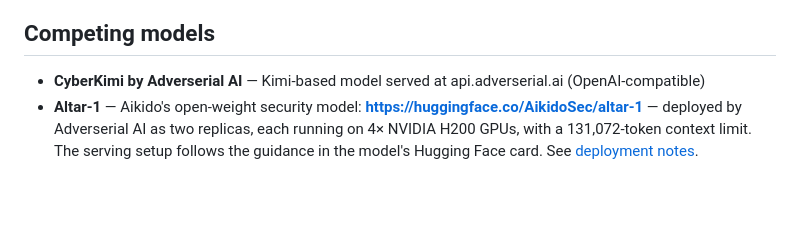
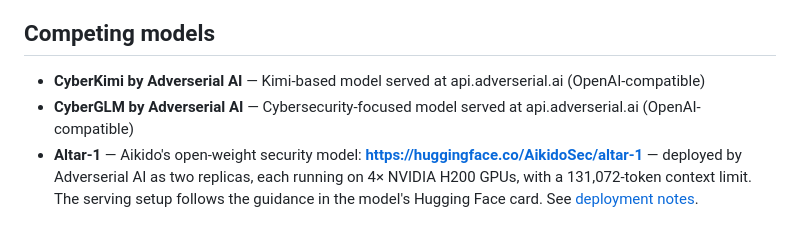
Before and after one commit to lordx64/cyberkimi-pvp, a Markdown page: README.md, the part around the change. Drawn GitHub-style; blank space fills up the shorter version.

Commit message:
List CyberGLM alongside CyberKimi

```diff
--- a/README.md
+++ b/README.md
@@ -10,6 +10,7 @@ Public evidence repo: **https://github.com/lordx64/cyberkimi-pvp**
 ## Competing models
 
 - **CyberKimi by Adverserial AI** — Kimi-based model served at api.adverserial.ai (OpenAI-compatible)
+- **CyberGLM by Adverserial AI** — Cybersecurity-focused model served at api.adverserial.ai (OpenAI-compatible)
 - **Altar-1** — Aikido's open-weight security model:
   **https://huggingface.co/AikidoSec/altar-1** — deployed by Adverserial AI as
   two replicas, each running on 4× NVIDIA H200 GPUs, with a 131,072-token
```
